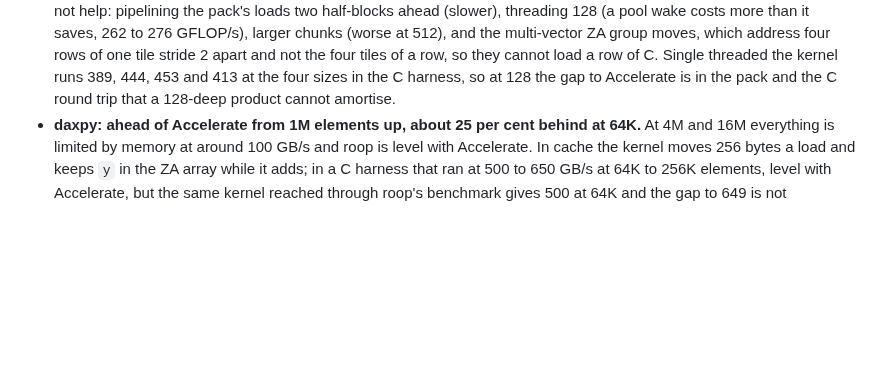
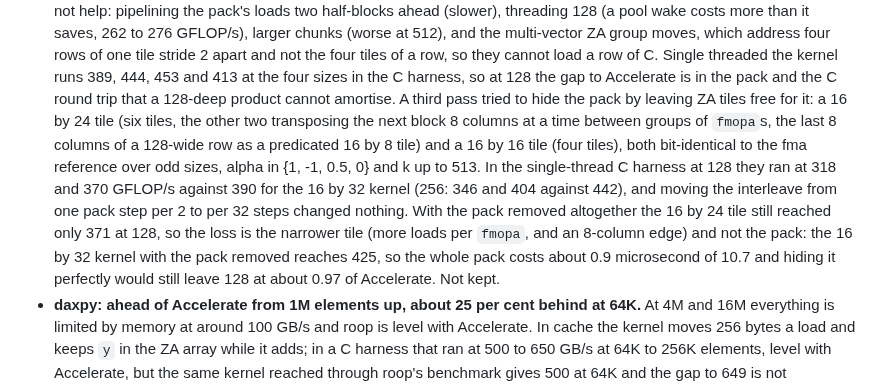
Before and after one commit to afristrup/roop, a Markdown page: docs/benchmarks.md, the part around the change. GitHub-like rendering; blank space fills up the shorter version.

Commit message:
docs: record the free-ZA-tile pack experiments for dgemm at 128

```diff
--- a/docs/benchmarks.md
+++ b/docs/benchmarks.md
@@ -89,7 +89,20 @@ Before: 147.5, 149.8, 113.7 and 101.6 (auto), measured with a shorter warm-up.
   apart and not the four tiles of a row, so they cannot load a row of C. Single
   threaded the kernel runs 389, 444, 453 and 413 at the four sizes in the C
   harness, so at 128 the gap to Accelerate is in the pack and the C round trip
-  that a 128-deep product cannot amortise.
+  that a 128-deep product cannot amortise. A third pass tried to hide the pack
+  by leaving ZA tiles free for it: a 16 by 24 tile (six tiles, the other two
+  transposing the next block 8 columns at a time between groups of `fmopa`s,
+  the last 8 columns of a 128-wide row as a predicated 16 by 8 tile) and a
+  16 by 16 tile (four tiles), both bit-identical to the fma reference over odd
+  sizes, alpha in {1, -1, 0.5, 0} and k up to 513. In the single-thread C
+  harness at 128 they ran at 318 and 370 GFLOP/s against 390 for the 16 by 32
+  kernel (256: 346 and 404 against 442), and moving the interleave from one
+  pack step per 2 to per 32 steps changed nothing. With the pack removed
+  altogether the 16 by 24 tile still reached only 371 at 128, so the loss is the
+  narrower tile (more loads per `fmopa`, and an 8-column edge) and not the pack:
+  the 16 by 32 kernel with the pack removed reaches 425, so the whole pack costs
+  about 0.9 microsecond of 10.7 and hiding it perfectly would still leave 128 at
+  about 0.97 of Accelerate. Not kept.
 - **daxpy: ahead of Accelerate from 1M elements up, about 25 per cent behind at
   64K.** At 4M and 16M everything is limited by memory at around 100 GB/s and
   roop is level with Accelerate. In cache the kernel moves 256 bytes a load
```
